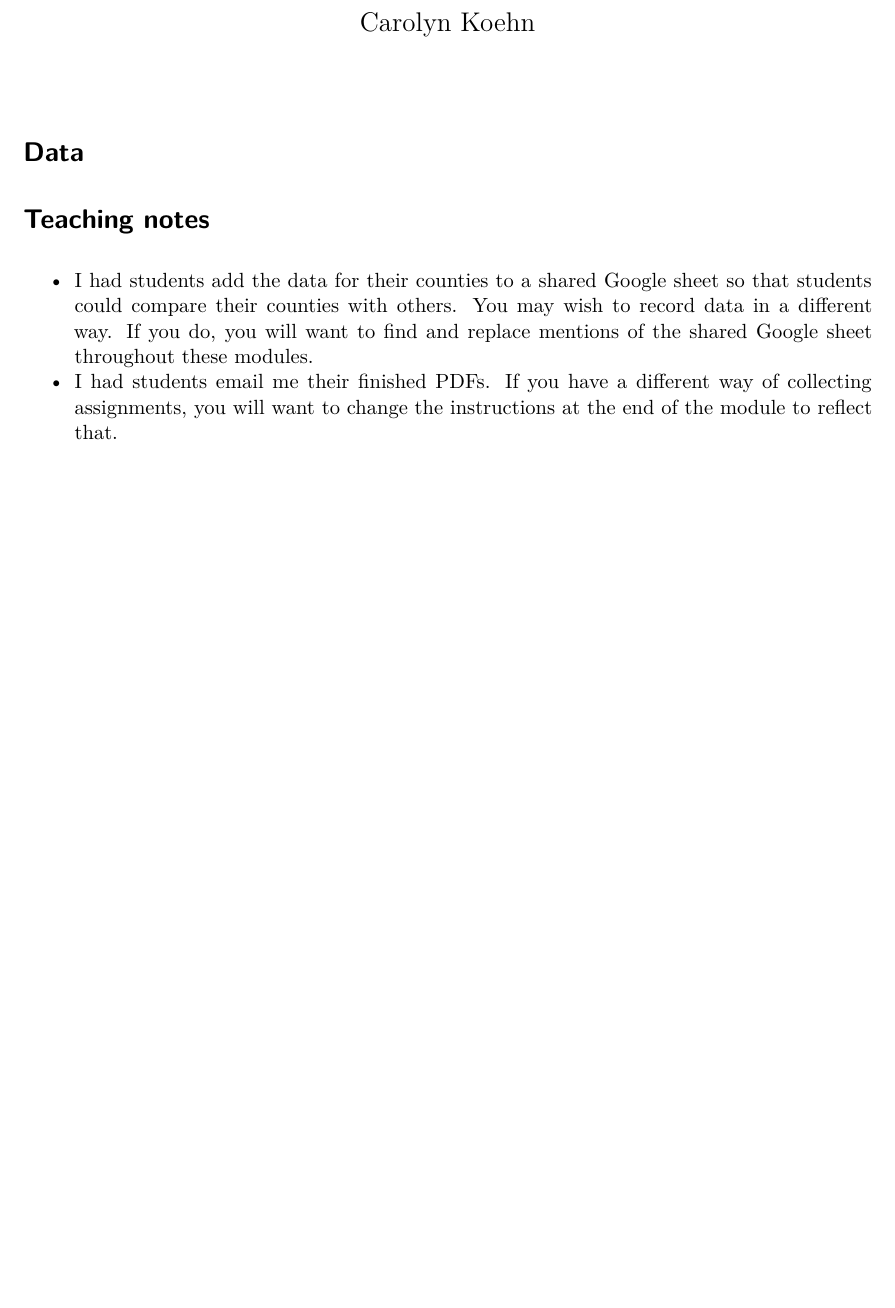
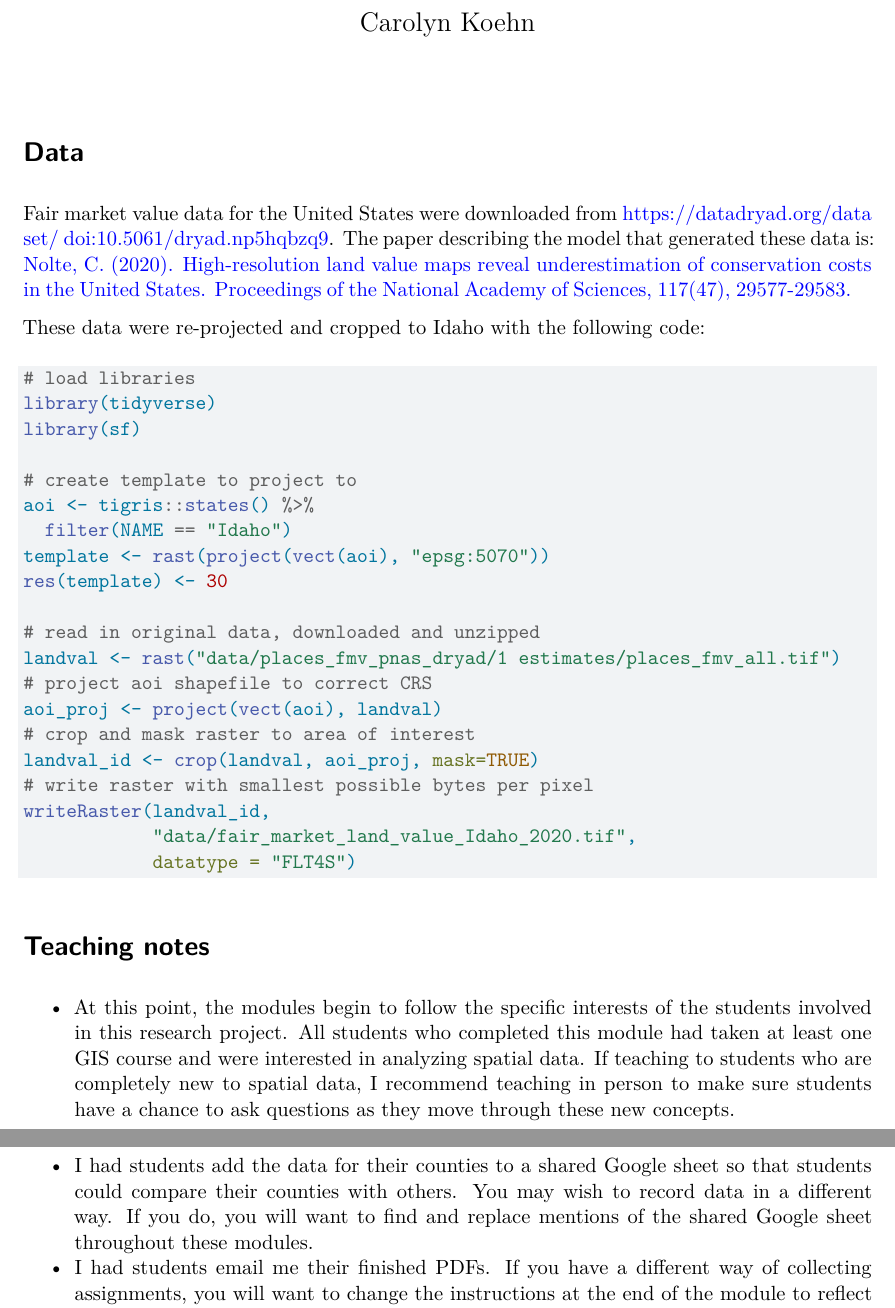
Before and after one commit to CarolynKoehn/learning-R-with-county-case-studies, a Quarto document (Module_7_Working_with_Spatial_Data/module_7_instructor_notes.qmd): part of the page before the commit and two parts of pages 1 and 2 of 2 after it, the two joined at a grey line, cut so that both start at the same text, the shorter picture padded with empty space. Rendered offline with R 4.5, knitr and Pandoc in place of Quarto, then LaTeX, with nearby package versions.

Commit message:
add instructor notes

````diff
--- a/Module_7_Working_with_Spatial_Data/module_7_instructor_notes.qmd
+++ b/Module_7_Working_with_Spatial_Data/module_7_instructor_notes.qmd
@@ -6,9 +6,39 @@ format: pdf
 
 # Data
 
+Fair market value data for the United States were downloaded from https://datadryad.org/dataset/
+doi:10.5061/dryad.np5hqbzq9. The paper describing the model that generated these data is: [Nolte, C. (2020). High-resolution land value maps reveal underestimation of conservation costs in the United States. Proceedings of the National Academy of Sciences, 117(47), 29577-29583.](https://doi.org/10.1073/pnas.2012865117)
+
+These data were re-projected and cropped to Idaho with the following code:
+
+```{r}
+#| eval: false
+
+# load libraries
+library(tidyverse)
+library(sf)
+
+# create template to project to
+aoi <- tigris::states() %>%
+  filter(NAME == "Idaho")
+template <- rast(project(vect(aoi), "epsg:5070"))
+res(template) <- 30
+
+# read in original data, downloaded and unzipped
+landval <- rast("data/places_fmv_pnas_dryad/1 estimates/places_fmv_all.tif")
+# project aoi shapefile to correct CRS
+aoi_proj <- project(vect(aoi), landval)
+# crop and mask raster to area of interest
+landval_id <- crop(landval, aoi_proj, mask=TRUE)
+# write raster with smallest possible bytes per pixel
+writeRaster(landval_id,
+            "data/fair_market_land_value_Idaho_2020.tif",
+            datatype = "FLT4S")
+```
 
 
 # Teaching notes
 
+- At this point, the modules begin to follow the specific interests of the students involved in this research project. All students who completed this module had taken at least one GIS course and were interested in analyzing spatial data. If teaching to students who are completely new to spatial data, I recommend teaching in person to make sure students have a chance to ask questions as they move through these new concepts.
 - I had students add the data for their counties to a shared Google sheet so that students could compare their counties with others. You may wish to record data in a different way. If you do, you will want to find and replace mentions of the shared Google sheet throughout these modules.
 - I had students email me their finished PDFs. If you have a different way of collecting assignments, you will want to change the instructions at the end of the module to reflect that.
````
Also changed, not shown: Module_7_Working_with_Spatial_Data/module_7.qmd (+0 -14 lines), Module_7_Working_with_Spatial_Data/module_7.pdf, Module_7_Working_with_Spatial_Data/module_7_instructor_notes.pdf (added).
